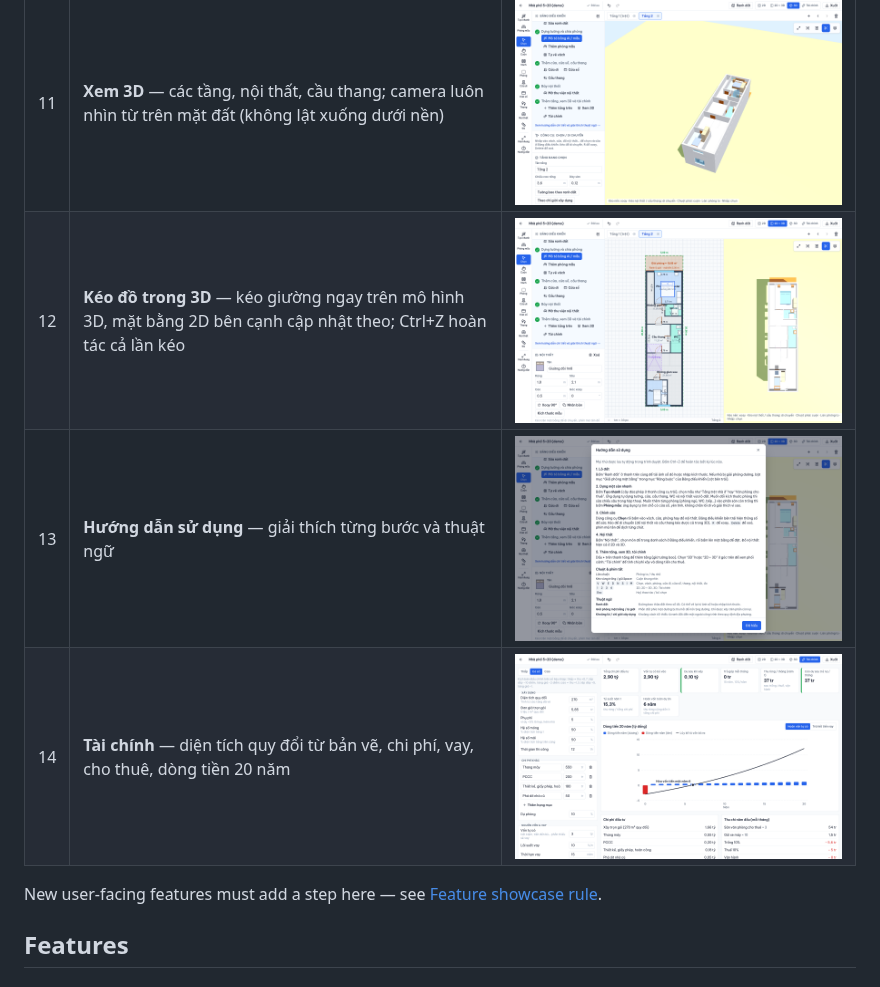
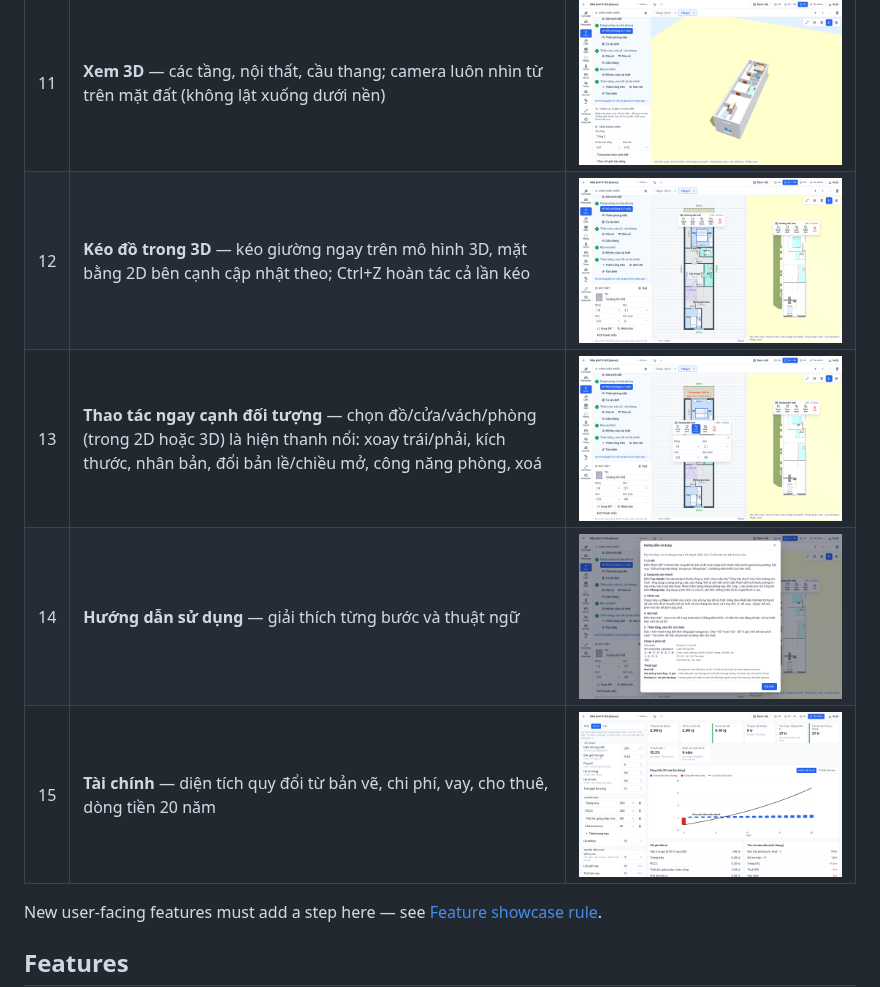
Before and after one commit to NoatToan/3d-real-estate-builder, a Markdown page: README.md, the part around one of its changes. Rendered like a GitHub page; pictures changed too: docs/demo/12-drag-3d.png, docs/demo/13-guide.png (deleted), docs/demo/13-object-actions.png (added).

Commit message:
SLACK-1792293668: Thao tác trên object + điều tra ảnh căn hộ → 3D
Slack thread: https://hblabjsc.slack.com/archives/C0CA1PSE3FY/p1792293668747909

```diff
--- a/README.md
+++ b/README.md
@@ -28,8 +28,9 @@ Every image below is captured by the Playwright tour in [`e2e/demo.spec.ts`](e2e
 | 10 | **Kết quả** — vách, cửa, cửa sổ, giường, tủ, thiết bị WC được dựng sẵn | ![](docs/demo/10-rooms-plan.png) |
 | 11 | **Xem 3D** — các tầng, nội thất, cầu thang; camera luôn nhìn từ trên mặt đất (không lật xuống dưới nền) | ![](docs/demo/11-viewer-3d.png) |
 | 12 | **Kéo đồ trong 3D** — kéo giường ngay trên mô hình 3D, mặt bằng 2D bên cạnh cập nhật theo; Ctrl+Z hoàn tác cả lần kéo | ![](docs/demo/12-drag-3d.png) |
-| 13 | **Hướng dẫn sử dụng** — giải thích từng bước và thuật ngữ | ![](docs/demo/13-guide.png) |
-| 14 | **Tài chính** — diện tích quy đổi từ bản vẽ, chi phí, vay, cho thuê, dòng tiền 20 năm | ![](docs/demo/14-finance.png) |
+| 13 | **Thao tác ngay cạnh đối tượng** — chọn đồ/cửa/vách/phòng (trong 2D hoặc 3D) là hiện thanh nổi: xoay trái/phải, kích thước, nhân bản, đổi bản lề/chiều mở, công năng phòng, xoá | ![](docs/demo/13-object-actions.png) |
+| 14 | **Hướng dẫn sử dụng** — giải thích từng bước và thuật ngữ | ![](docs/demo/14-guide.png) |
+| 15 | **Tài chính** — diện tích quy đổi từ bản vẽ, chi phí, vay, cho thuê, dòng tiền 20 năm | ![](docs/demo/15-finance.png) |
 
 New user-facing features must add a step here — see [Feature showcase rule](AGENTS.md#feature-showcase-rule-every-feature-update).
 
```
Also changed, not shown: other parts of README.md (+1 -1 lines), docs/demo/15-finance.png (renamed from docs/demo/14-finance.png), 7 other files.
